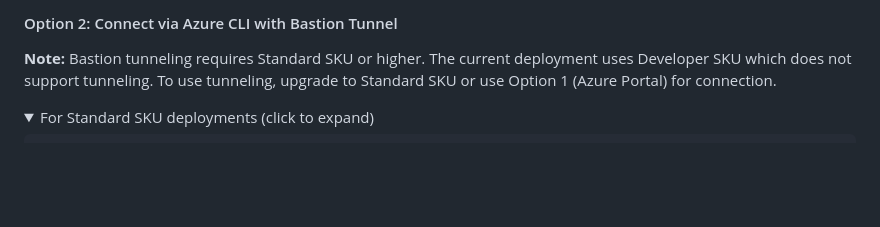
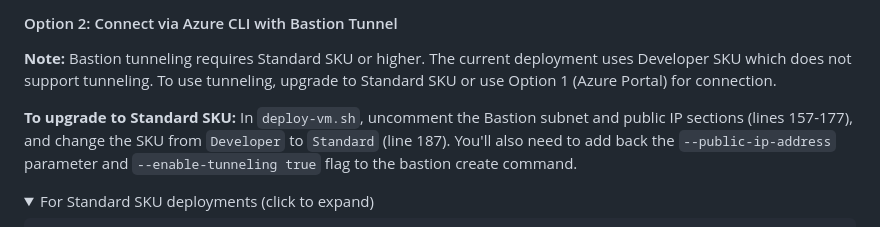
Before and after one commit to CZSK-MicroHacks/MicroHack-ModernizeInfra, a Markdown page: init-vm/README.md, the part around the change. GitHub-like rendering; folded sections open; blank space fills up the shorter version.

Commit message:
Add guidance on upgrading to Standard SKU
Co-authored-by: martinpolivka <9105423+martinpolivka@users.noreply.github.com>

```diff
--- a/init-vm/README.md
+++ b/init-vm/README.md
@@ -187,6 +187,8 @@ Since the VM has **no public IP**, you must use **Azure Bastion** to connect.
 #### Option 2: Connect via Azure CLI with Bastion Tunnel
 
 **Note:** Bastion tunneling requires Standard SKU or higher. The current deployment uses Developer SKU which does not support tunneling. To use tunneling, upgrade to Standard SKU or use Option 1 (Azure Portal) for connection.
+
+**To upgrade to Standard SKU:** In `deploy-vm.sh`, uncomment the Bastion subnet and public IP sections (lines 157-177), and change the SKU from `Developer` to `Standard` (line 187). You'll also need to add back the `--public-ip-address` parameter and `--enable-tunneling true` flag to the bastion create command.
 
 <details>
 <summary>For Standard SKU deployments (click to expand)</summary>
```
